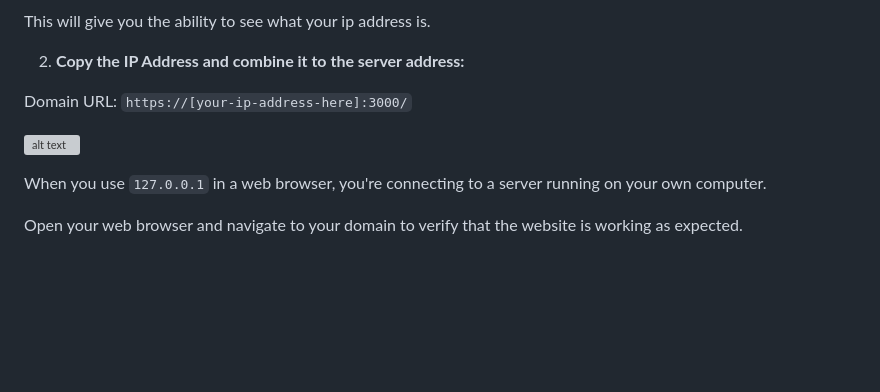
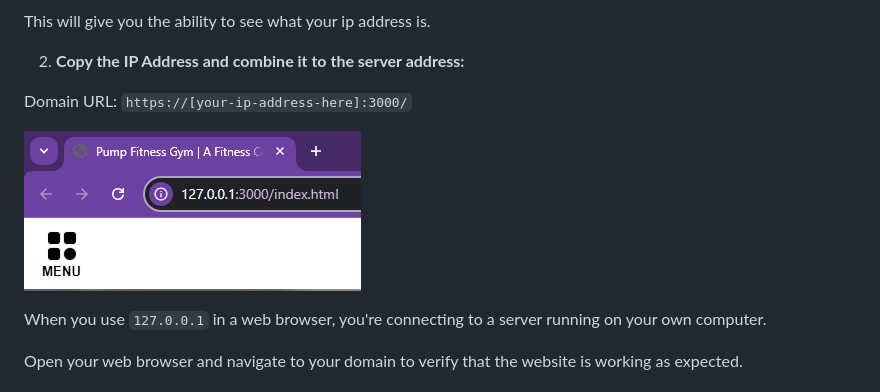
Before and after one commit to TylerRTDev/code-institute-course, a Markdown page: README.md, the part around the change. Drawn GitHub-style; blank space fills up the shorter version; grey boxes are pictures that could not be loaded.

```diff
--- a/README.md
+++ b/README.md
@@ -81,7 +81,7 @@ This will give you the ability to see what your ip address is.
 
 Domain URL: `https://[your-ip-address-here]:3000/`
 
-![alt text](/Images/domain-url.png.png)
+![alt text](/Images/domain-url.png)
 
 When you use `127.0.0.1` in a web browser, you're connecting to a server running on your own computer.
 
```
